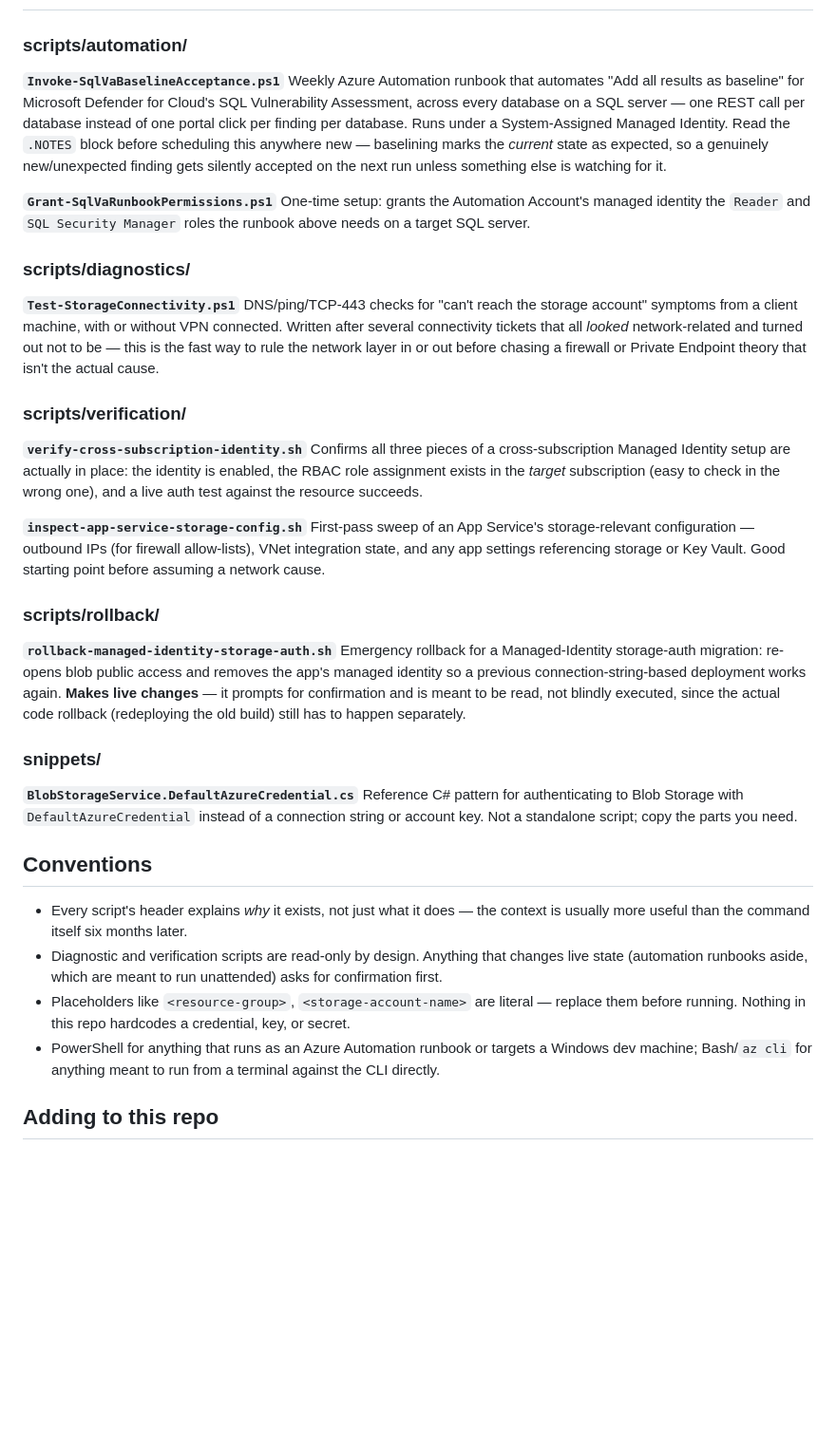
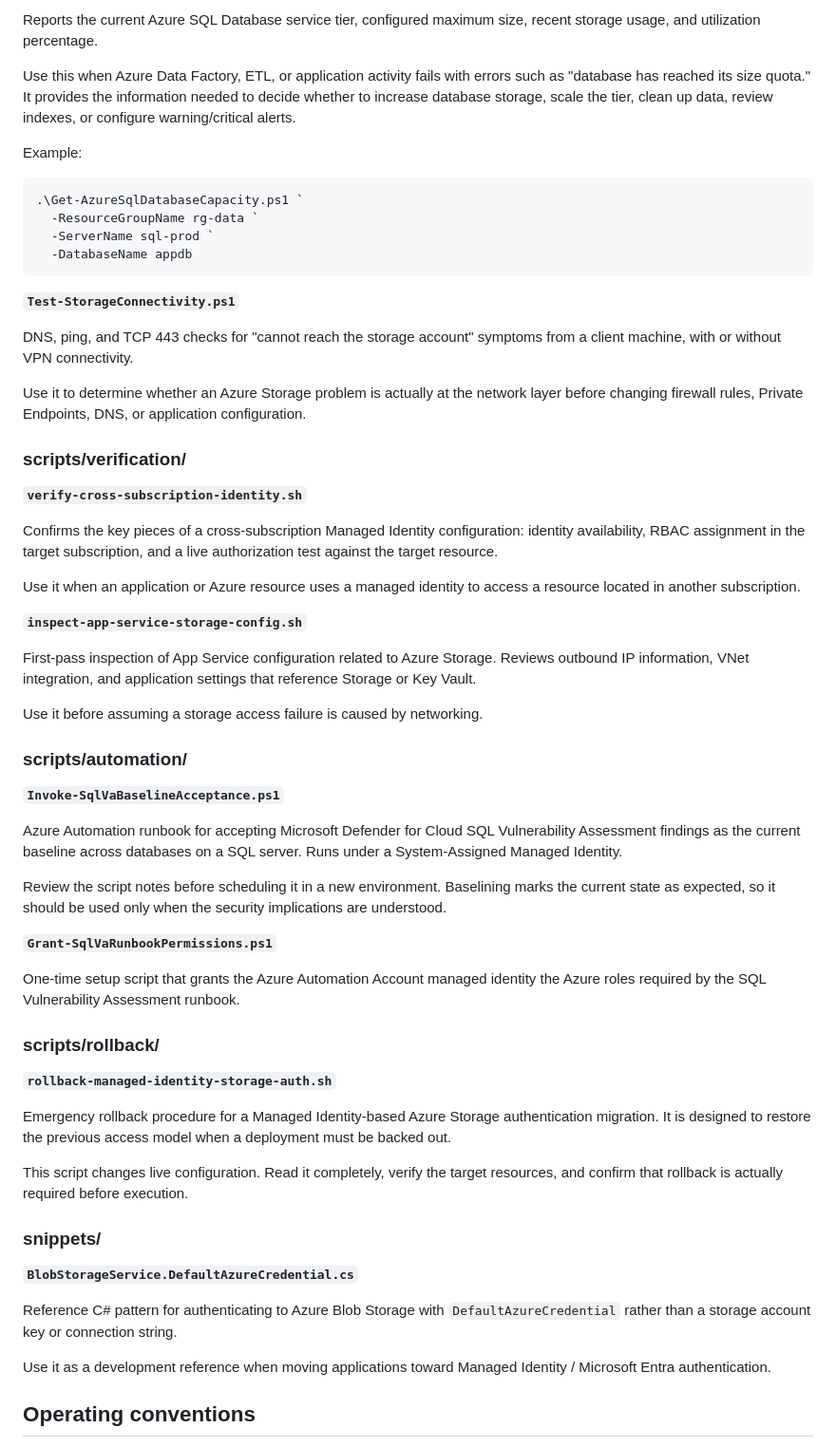
Before and after one commit to monmacaranas/azure-scripts, a Markdown page: README.md, the part around one of its changes. Shown at 95% size. Rendered like a GitHub page; blank space fills up the shorter version.

````diff
--- a/README.md
+++ b/README.md
@@ -31,66 +80,63 @@ easy to find without renaming what's already here.
+Reports the current Azure SQL Database service tier, configured maximum size, recent storage usage, and utilization percentage.
+
+Use this when Azure Data Factory, ETL, or application activity fails with errors such as "database has reached its size quota." It provides the information needed to decide whether to increase database storage, scale the tier, clean up data, review indexes, or configure warning/critical alerts.
+
+Example:
+
+```powershell
+.\Get-AzureSqlDatabaseCapacity.ps1 `
+  -ResourceGroupName rg-data `
+  -ServerName sql-prod `
+  -DatabaseName appdb
+```
+
+**`Test-StorageConnectivity.ps1`**
+
+DNS, ping, and TCP 443 checks for "cannot reach the storage account" symptoms from a client machine, with or without VPN connectivity.
+
+Use it to determine whether an Azure Storage problem is actually at the network layer before changing firewall rules, Private Endpoints, DNS, or application configuration.
+
+### scripts/verification/
+
+**`verify-cross-subscription-identity.sh`**
+
+Confirms the key pieces of a cross-subscription Managed Identity configuration: identity availability, RBAC assignment in the target subscription, and a live authorization test against the target resource.
+
+Use it when an application or Azure resource uses a managed identity to access a resource located in another subscription.
+
+**`inspect-app-service-storage-config.sh`**
+
+First-pass inspection of App Service configuration related to Azure Storage. Reviews outbound IP information, VNet integration, and application settings that reference Storage or Key Vault.
+
+Use it before assuming a storage access failure is caused by networking.
 
 ### scripts/automation/
 
 **`Invoke-SqlVaBaselineAcceptance.ps1`**
-Weekly Azure Automation runbook that automates "Add all results as baseline" for Microsoft
-Defender for Cloud's SQL Vulnerability Assessment, across every database on a SQL server —
-one REST call per database instead of one portal click per finding per database. Runs under
-a System-Assigned Managed Identity. Read the `.NOTES` block before scheduling this anywhere
-new — baselining marks the *current* state as expected, so a genuinely new/unexpected
-finding gets silently accepted on the next run unless something else is watching for it.
+
+Azure Automation runbook for accepting Microsoft Defender for Cloud SQL Vulnerability Assessment findings as the current baseline across databases on a SQL server. Runs under a System-Assigned Managed Identity.
+
+Review the script notes before scheduling it in a new environment. Baselining marks the current state as expected, so it should be used only when the security implications are understood.
 
 **`Grant-SqlVaRunbookPermissions.ps1`**
-One-time setup: grants the Automation Account's managed identity the `Reader` and
-`SQL Security Manager` roles the runbook above needs on a target SQL server.
 
-### scripts/diagnostics/
-
-**`Test-StorageConnectivity.ps1`**
-DNS/ping/TCP-443 checks for "can't reach the storage account" symptoms from a client
-machine, with or without VPN connected. Written after several connectivity tickets that all
-*looked* network-related and turned out not to be — this is the fast way to rule the network
-layer in or out before chasing a firewall or Private Endpoint theory that isn't the actual
-cause.
-
-### scripts/verification/
-
-**`verify-cross-subscription-identity.sh`**
-Confirms all three pieces of a cross-subscription Managed Identity setup are actually in
-place: the identity is enabled, the RBAC role assignment exists in the *target* subscription
-(easy to check in the wrong one), and a live auth test against the resource succeeds.
-
-**`inspect-app-service-storage-config.sh`**
-First-pass sweep of an App Service's storage-relevant configuration — outbound IPs (for
-firewall allow-lists), VNet integration state, and any app settings referencing storage or
-Key Vault. Good starting point before assuming a network cause.
+One-time setup script that grants the Azure Automation Account managed identity the Azure roles required by the SQL Vulnerability Assessment runbook.
 
 ### scripts/rollback/
 
 **`rollback-managed-identity-storage-auth.sh`**
-Emergency rollback for a Managed-Identity storage-auth migration: re-opens blob public
-access and removes the app's managed identity so a previous connection-string-based
-deployment works again. **Makes live changes** — it prompts for confirmation and is meant to
-be read, not blindly executed, since the actual code rollback (redeploying the old build)
-still has to happen separately.
+
+Emergency rollback procedure for a Managed Identity-based Azure Storage authentication migration. It is designed to restore the previous access model when a deployment must be backed out.
+
+This script changes live configuration. Read it completely, verify the target resources, and confirm that rollback is actually required before execution.
 
 ### snippets/
 
 **`BlobStorageService.DefaultAzureCredential.cs`**
-Reference C# pattern for authenticating to Blob Storage with `DefaultAzureCredential`
-instead of a connection string or account key. Not a standalone script; copy the parts you
-need.
 
-## Conventions
+Reference C# pattern for authenticating to Azure Blob Storage with `DefaultAzureCredential` rather than a storage account key or connection string.
 
-- Every script's header explains *why* it exists, not just what it does — the context is
-  usually more useful than the command itself six months later.
-- Diagnostic and verification scripts are read-only by design. Anything that changes live
-  state (automation runbooks aside, which are meant to run unattended) asks for confirmation
-  first.
-- Placeholders like `<resource-group>`, `<storage-account-name>` are literal — replace them
-  before running. Nothing in this repo hardcodes a credential, key, or secret.
-- PowerShell for anything that runs as an Azure Automation runbook or targets a Windows dev
-  machine; Bash/`az cli` for anything meant to run from a terminal against the CLI directly.
+Use it as a development reference when moving applications toward Managed Identity / Microsoft Entra authentication.
 
-## Adding to this repo
+## Operating conventions
 
````
Also changed, not shown: other parts of README.md (+106 -23 lines).
